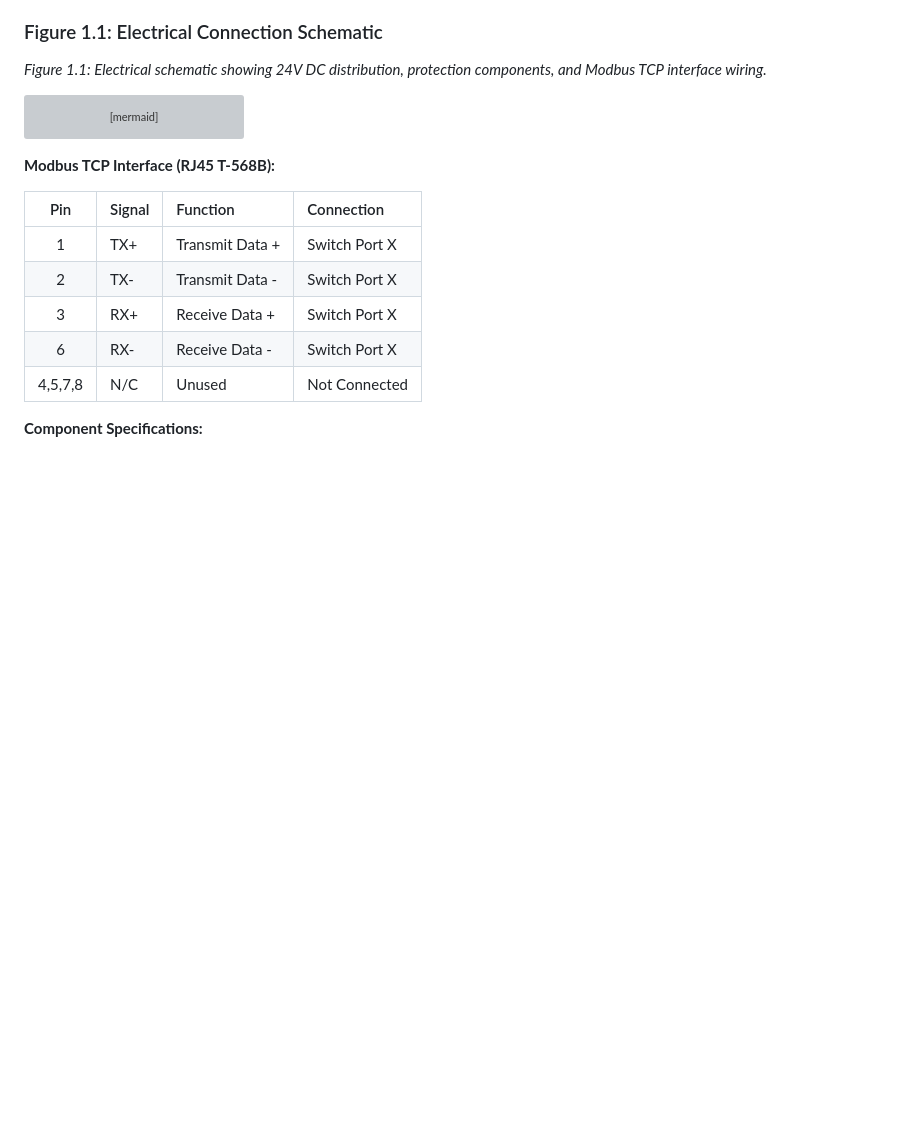
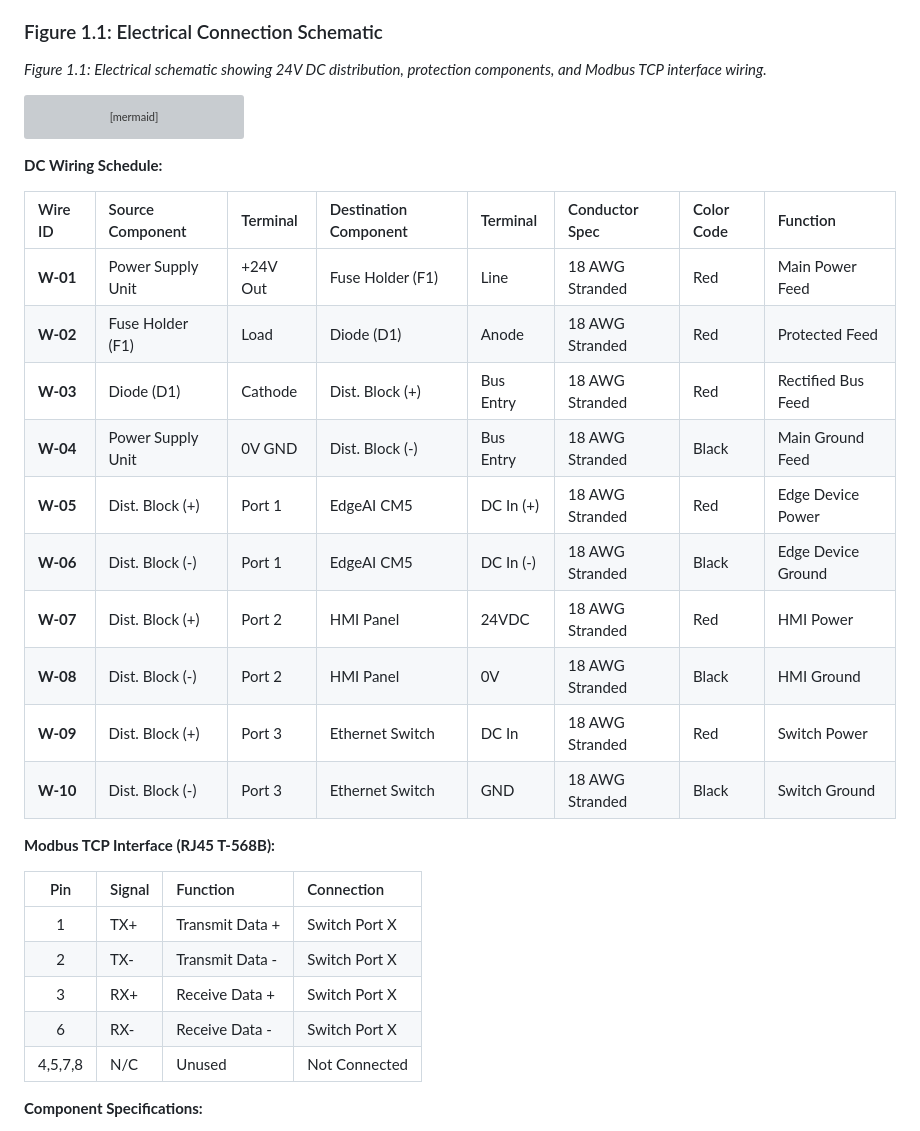
Before and after one commit to Josan88/Electronic-Medication-Administration-Record, a Markdown page: docs/PROPOSED_METHOD_SOLUTION.md, the part around the change. Drawn GitHub-style; blank space fills up the shorter version; grey boxes are pictures that could not be loaded.

Commit message:
Add DC wiring schedule for power and signal connections in documentation

````diff
--- a/docs/PROPOSED_METHOD_SOLUTION.md
+++ b/docs/PROPOSED_METHOD_SOLUTION.md
@@ -106,6 +106,21 @@ graph TD
     TB_G -- "18 AWG Black" --> HMI
     TB_G -- "18 AWG Black" --> SW
 ```
+
+**DC Wiring Schedule:**
+
+| Wire ID | Source Component | Terminal | Destination Component | Terminal | Conductor Spec | Color Code | Function |
+| :--- | :--- | :--- | :--- | :--- | :--- | :--- | :--- |
+| **W-01** | Power Supply Unit | +24V Out | Fuse Holder (F1) | Line | 18 AWG Stranded | Red | Main Power Feed |
+| **W-02** | Fuse Holder (F1) | Load | Diode (D1) | Anode | 18 AWG Stranded | Red | Protected Feed |
+| **W-03** | Diode (D1) | Cathode | Dist. Block (+) | Bus Entry | 18 AWG Stranded | Red | Rectified Bus Feed |
+| **W-04** | Power Supply Unit | 0V GND | Dist. Block (-) | Bus Entry | 18 AWG Stranded | Black | Main Ground Feed |
+| **W-05** | Dist. Block (+) | Port 1 | EdgeAI CM5 | DC In (+) | 18 AWG Stranded | Red | Edge Device Power |
+| **W-06** | Dist. Block (-) | Port 1 | EdgeAI CM5 | DC In (-) | 18 AWG Stranded | Black | Edge Device Ground |
+| **W-07** | Dist. Block (+) | Port 2 | HMI Panel | 24VDC | 18 AWG Stranded | Red | HMI Power |
+| **W-08** | Dist. Block (-) | Port 2 | HMI Panel | 0V | 18 AWG Stranded | Black | HMI Ground |
+| **W-09** | Dist. Block (+) | Port 3 | Ethernet Switch | DC In | 18 AWG Stranded | Red | Switch Power |
+| **W-10** | Dist. Block (-) | Port 3 | Ethernet Switch | GND | 18 AWG Stranded | Black | Switch Ground |
 
 **Modbus TCP Interface (RJ45 T-568B):**
 
````
